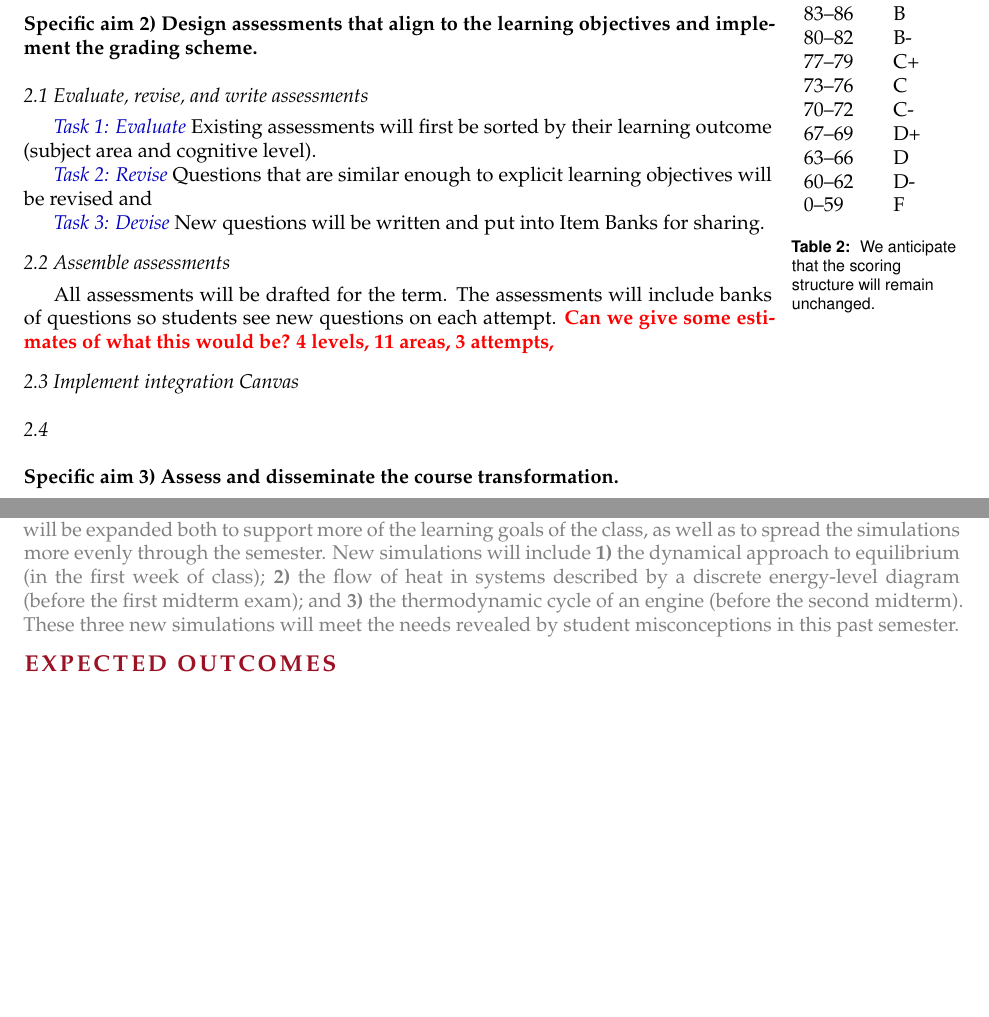
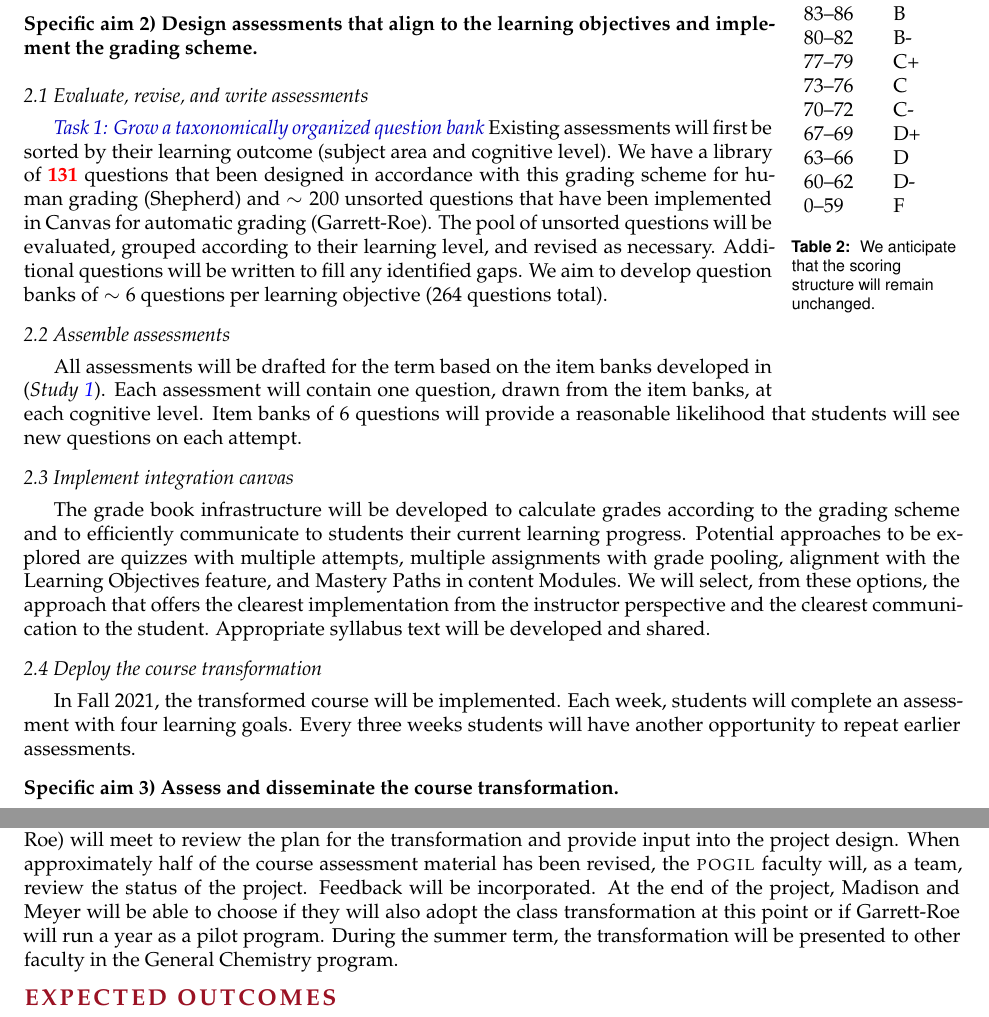
Before and after one commit to profshep/2021_db-serc_course_transformation, a LaTeX document (draft/dbserc-2021.tex, which reads draft/preamble.tex): two parts of pages 5 and 6 of 11, joined at a grey line, cut so that both start at the same text, the shorter picture padded with empty space. Compiled offline with pdfLaTeX; a missing bibliography style is replaced by a similar one.

Commit message:
working on aims 1 and 2 and background

```diff
--- a/draft/dbserc-2021.tex
+++ b/draft/dbserc-2021.tex
@@ -179,18 +172,20 @@ We anticipate that the scoring structure will remain unchanged.}
 \aim{aim:implement}
 
 \subaim{Evaluate, revise, and write assessments}
-\subsubaim{Evaluate} Existing assessments will first be sorted by their learning outcome (subject area and cognitive level).
+\subsubaim{Grow a taxonomically organized question bank}\label{ssa:question_bank} Existing assessments will first be sorted by their learning outcome (subject area and cognitive level). We have a library of \fixme{131} questions that been designed in accordance with this grading scheme for human grading (Shepherd) and $\sim200$ unsorted questions that have been implemented in Canvas for automatic grading (Garrett-Roe). The pool of unsorted questions will be evaluated, grouped according to their learning level, and revised as necessary. Additional questions will be written to fill any identified gaps. We aim to develop question banks of $\sim6$ questions per learning objective (264 questions total).
 
-\subsubaim{Revise} Questions that are similar enough to explicit learning objectives will be revised and
+% \subsubaim{Revise} Questions that are similar enough to explicit learning objectives will be revised and
 
-\subsubaim{Devise} New questions will be written and put into Item Banks for sharing.
+% \subsubaim{Devise} New questions will be written and put into Item Banks for sharing.
 
 \subaim{Assemble assessments}
-All assessments will be drafted for the term. The assessments will include banks of questions so students see new questions on each attempt. \fixme{Can we give some estimates of what this would be? 4 levels, 11 areas,  3 attempts, }
+All assessments will be drafted for the term based on the item banks developed in \myssaref{ssa:question_bank}. Each assessment will contain one question, drawn from the item banks, at each cognitive level. Item banks of 6 questions will provide a reasonable likelihood that students will see new questions on each attempt.
 
-\subaim{Implement integration Canvas}
+\subaim{Implement integration canvas}
+The grade book infrastructure will be developed to calculate grades according to the grading scheme and to efficiently communicate to students their current learning progress. Potential approaches to be explored are quizzes with multiple attempts, multiple assignments with grade pooling, alignment with the Learning Objectives feature, and Mastery Paths in content Modules. We will select, from these options, the approach that offers the clearest implementation from the instructor perspective and the clearest communication to the student. Appropriate syllabus text will be developed and shared.
 
-\subaim{}
+\subaim{Deploy the course transformation}
+In Fall 2021, the transformed course will be implemented. Each week, students will complete an assessment with four learning goals. Every three weeks students will have another opportunity to repeat earlier assessments.
 
 %\subaim{Expected outcomes}
 
@@ -249,9 +244,3 @@ Currently three activities have been developed and deployed \myfigref{fig:mockup
-\item the dynamical approach to equilibrium (in the first week of class);
-\item the flow of heat in systems described by a discrete energy-level diagram (before the first midterm exam); and
-\item the thermodynamic cycle of an engine (before the second midterm).
-\end{enumerate*}
-These three new simulations will meet the needs revealed by student misconceptions in this past semester.
-
 
 \head{Expected outcomes}
 
--- a/draft/preamble.tex
+++ b/draft/preamble.tex
@@ -235,7 +235,7 @@
 \newcommand{\nts}[1]{}
 \newcommand{\fixme}[1]{{\color{red}{\bfseries#1}}\xspace}
 \newcommand{\oldtext}[1]{{\color{gray}#1}}
-\newcommand{\pogil}{\caps{pogil}\xspace}
+\newcommand{\pogil}{\caps{pogil}}
 \newcommand{\recall}{\emph{recall}\xspace}
 \newcommand{\comprehension}{\emph{comprehension}\xspace}
 \newcommand{\analysis}{\emph{analysis}\xspace}
```
Also changed, not shown: draft/dbserc-2021.pdf, draft/dbserc-2021.tex (29 more changed lines).
